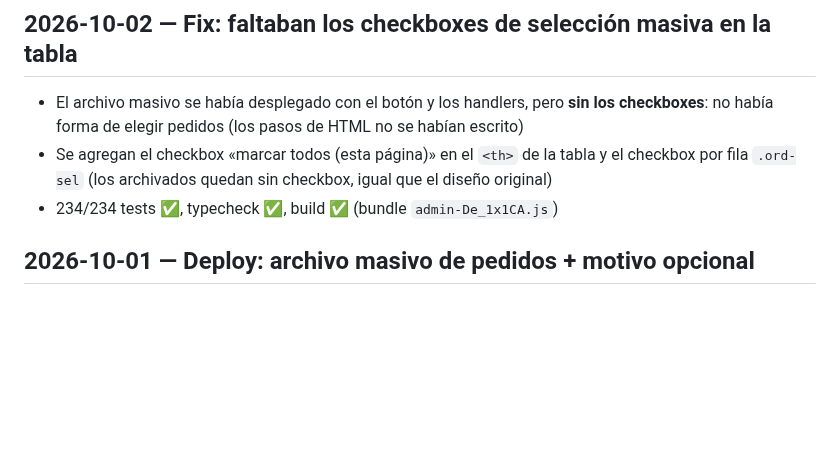
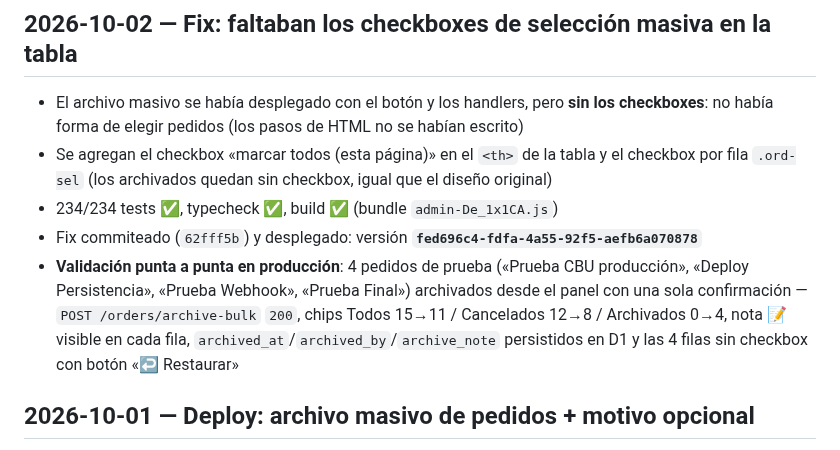
Before and after one commit to pilincapo/TIENDA_CENTERPHONE, a Markdown page: changelog.md, the part around the change. GitHub-like rendering; blank space fills up the shorter version.

Commit message:
Changelog: validación en producción del archivo masivo
🤖 Generated with Codebuff
Co-Authored-By: Codebuff <noreply@codebuff.com>

```diff
--- a/changelog.md
+++ b/changelog.md
@@ -3,6 +3,8 @@
 - El archivo masivo se había desplegado con el botón y los handlers, pero **sin los checkboxes**: no había forma de elegir pedidos (los pasos de HTML no se habían escrito)
 - Se agregan el checkbox «marcar todos (esta página)» en el `<th>` de la tabla y el checkbox por fila `.ord-sel` (los archivados quedan sin checkbox, igual que el diseño original)
 - 234/234 tests ✅, typecheck ✅, build ✅ (bundle `admin-De_1x1CA.js`)
+- Fix commiteado (`62fff5b`) y desplegado: versión **`fed696c4-fdfa-4a55-92f5-aefb6a070878`**
+- **Validación punta a punta en producción**: 4 pedidos de prueba («Prueba CBU producción», «Deploy Persistencia», «Prueba Webhook», «Prueba Final») archivados desde el panel con una sola confirmación — `POST /orders/archive-bulk` `200`, chips Todos 15→11 / Cancelados 12→8 / Archivados 0→4, nota 📝 visible en cada fila, `archived_at`/`archived_by`/`archive_note` persistidos en D1 y las 4 filas sin checkbox con botón «↩ Restaurar»
 
 ## 2026-10-01 — Deploy: archivo masivo de pedidos + motivo opcional
 
```
